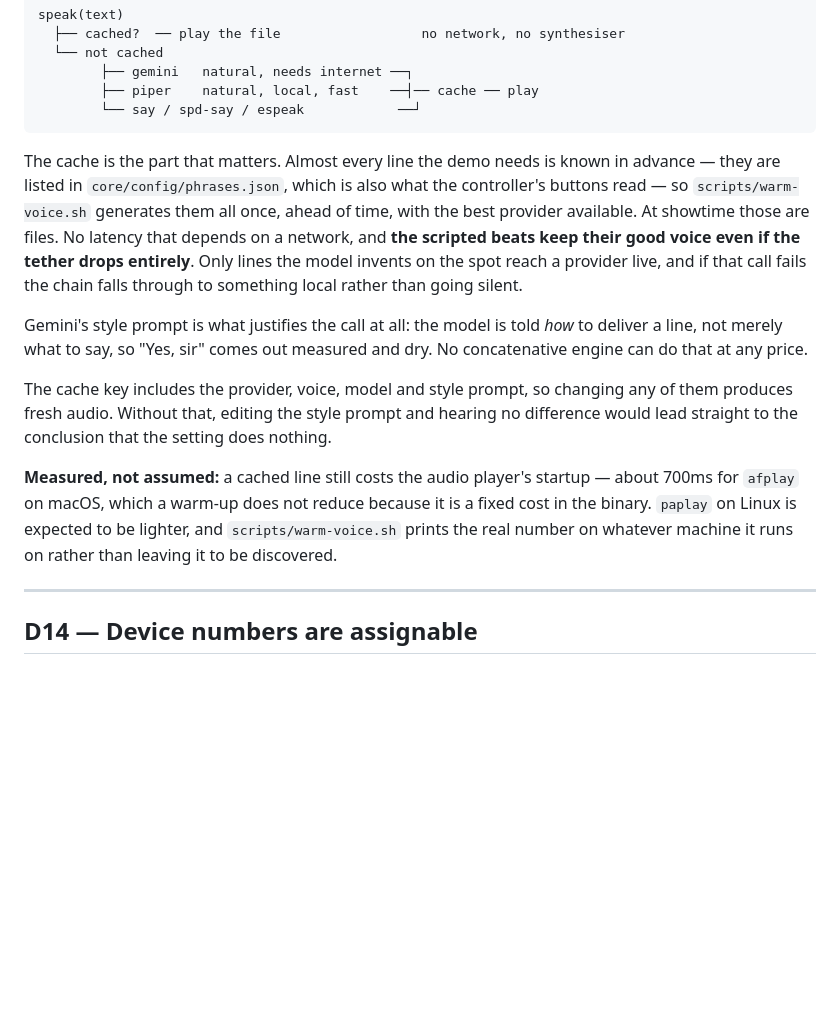
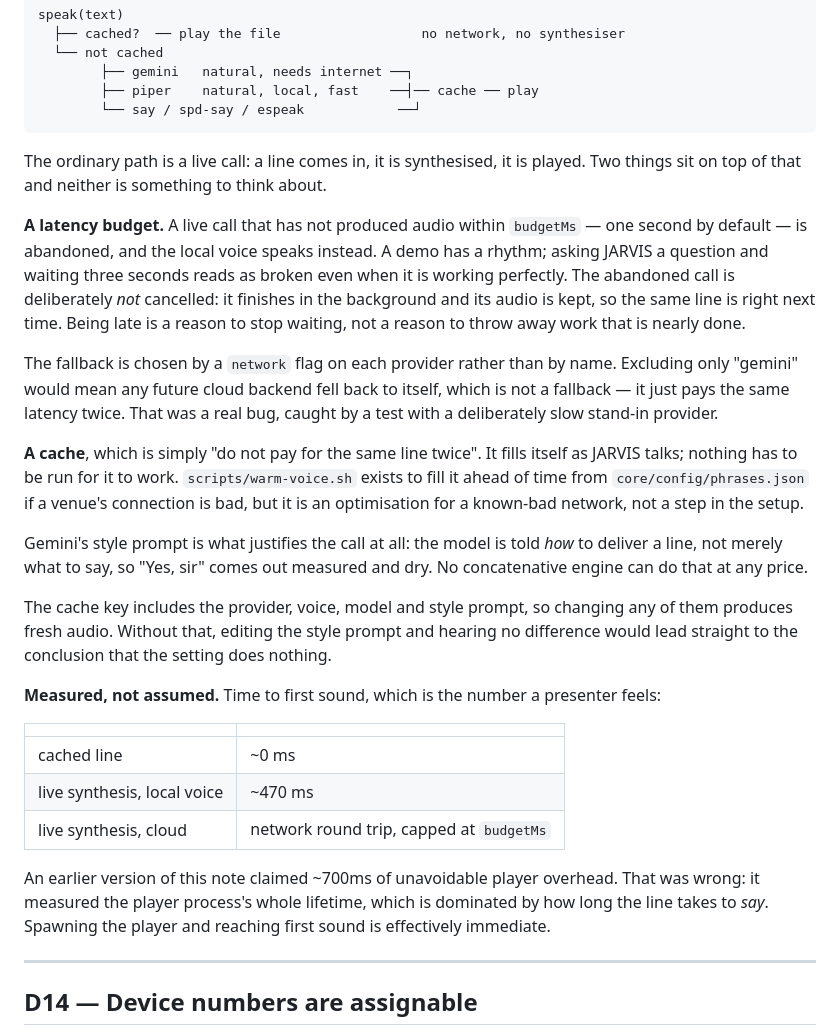
Before and after one commit to Karang1908/gdg-jarvis, a Markdown page: docs/DEVIATIONS.md, the part around the change. Drawn GitHub-style; blank space fills up the shorter version.

Commit message:
docs: correct D13's latency claim and demote pre-generation
The earlier ~700ms figure measured the player's whole lifetime, which is
dominated by how long the line takes to say. First sound is effectively
immediate; warming is an optimisation for a known-bad network, not a setup
step.

````diff
--- a/docs/DEVIATIONS.md
+++ b/docs/DEVIATIONS.md
@@ -350,13 +350,25 @@ speak(text)
         └── say / spd-say / espeak            ──┘
 ```
 
-The cache is the part that matters. Almost every line the demo needs is known in advance —
-they are listed in `core/config/phrases.json`, which is also what the controller's buttons
-read — so `scripts/warm-voice.sh` generates them all once, ahead of time, with the best
-provider available. At showtime those are files. No latency that depends on a network, and
-**the scripted beats keep their good voice even if the tether drops entirely**. Only lines
-the model invents on the spot reach a provider live, and if that call fails the chain falls
-through to something local rather than going silent.
+The ordinary path is a live call: a line comes in, it is synthesised, it is played. Two
+things sit on top of that and neither is something to think about.
+
+**A latency budget.** A live call that has not produced audio within `budgetMs` — one
+second by default — is abandoned, and the local voice speaks instead. A demo has a rhythm;
+asking JARVIS a question and waiting three seconds reads as broken even when it is working
+perfectly. The abandoned call is deliberately *not* cancelled: it finishes in the background
+and its audio is kept, so the same line is right next time. Being late is a reason to stop
+waiting, not a reason to throw away work that is nearly done.
+
+The fallback is chosen by a `network` flag on each provider rather than by name. Excluding
+only "gemini" would mean any future cloud backend fell back to itself, which is not a
+fallback — it just pays the same latency twice. That was a real bug, caught by a test with a
+deliberately slow stand-in provider.
+
+**A cache**, which is simply "do not pay for the same line twice". It fills itself as JARVIS
+talks; nothing has to be run for it to work. `scripts/warm-voice.sh` exists to fill it ahead
+of time from `core/config/phrases.json` if a venue's connection is bad, but it is an
+optimisation for a known-bad network, not a step in the setup.
 
 Gemini's style prompt is what justifies the call at all: the model is told *how* to deliver
 a line, not merely what to say, so "Yes, sir" comes out measured and dry. No concatenative
@@ -366,10 +378,17 @@ The cache key includes the provider, voice, model and style prompt, so changing
 produces fresh audio. Without that, editing the style prompt and hearing no difference would
 lead straight to the conclusion that the setting does nothing.
 
-**Measured, not assumed:** a cached line still costs the audio player's startup — about
-700ms for `afplay` on macOS, which a warm-up does not reduce because it is a fixed cost in
-the binary. `paplay` on Linux is expected to be lighter, and `scripts/warm-voice.sh` prints
-the real number on whatever machine it runs on rather than leaving it to be discovered.
+**Measured, not assumed.** Time to first sound, which is the number a presenter feels:
+
+| | |
+| --- | --- |
+| cached line | ~0 ms |
+| live synthesis, local voice | ~470 ms |
+| live synthesis, cloud | network round trip, capped at `budgetMs` |
+
+An earlier version of this note claimed ~700ms of unavoidable player overhead. That was
+wrong: it measured the player process's whole lifetime, which is dominated by how long the
+line takes to *say*. Spawning the player and reaching first sound is effectively immediate.
 
 ---
 
````
